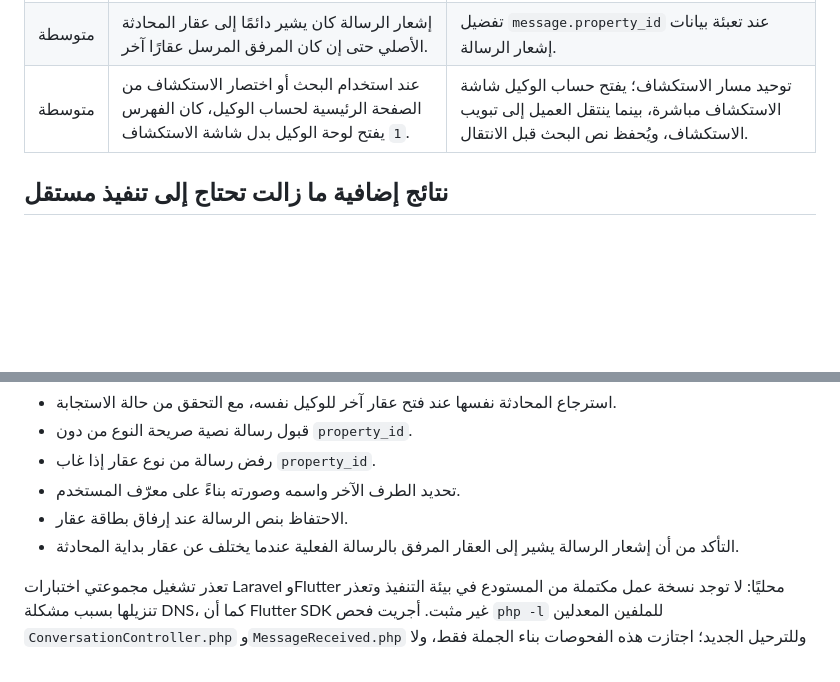
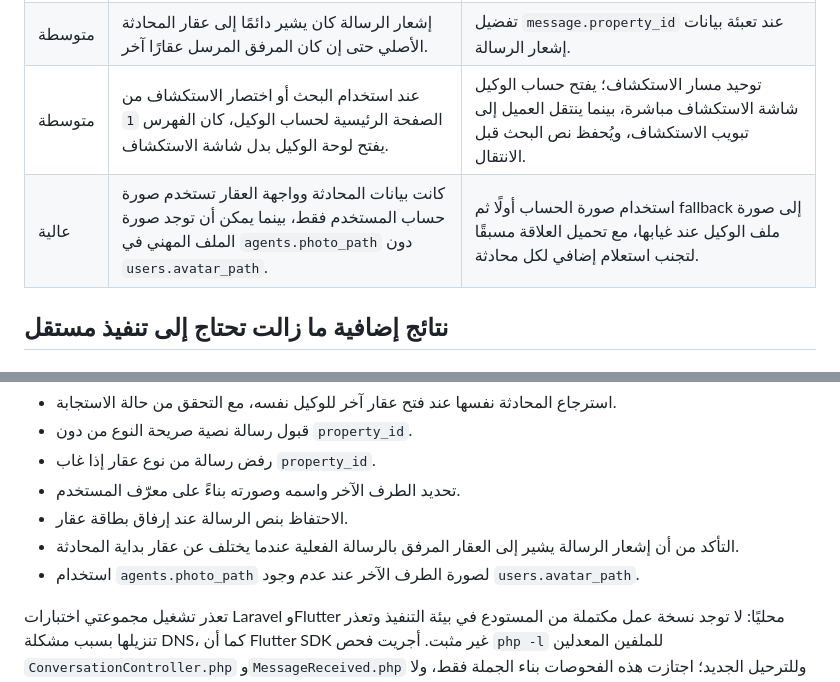
Before and after one commit to aljradi646/wajhatak-app, a Markdown page: documentation/FRONTEND_AUDIT_2026-10-10.md, 2 parts joined by grey strips. Drawn GitHub-style; blank space fills up the shorter version.

Commit message:
Record profile-photo fallback fix and regression test in audit

```diff
--- a/documentation/FRONTEND_AUDIT_2026-10-10.md
+++ b/documentation/FRONTEND_AUDIT_2026-10-10.md
@@ -17,6 +17,7 @@
 | عالية | كان مسار الإنشاء يذكر إعادة استخدام محادثة العميل والوكيل نفسها، لكنه كان يحاول إنشاء صف جديد في كل مرة؛ والفهرس السابق كان يتضمن `property_id`، ما لا يحمي من المحادثات المكررة عبر عقارات مختلفة. | إعادة الاستخدام في المتحكم وإضافة ترحيل يدمج السجلات المكررة، وينقل الرسائل إلى المحادثة الأساسية، ويحدّث مراجع الإشعارات، ثم يفرض فهرسًا فريدًا على `client_id, agent_id`. |
 | متوسطة | إشعار الرسالة كان يشير دائمًا إلى عقار المحادثة الأصلي حتى إن كان المرفق المرسل عقارًا آخر. | تفضيل `message.property_id` عند تعبئة بيانات إشعار الرسالة. |
 | متوسطة | عند استخدام البحث أو اختصار الاستكشاف من الصفحة الرئيسية لحساب الوكيل، كان الفهرس `1` يفتح لوحة الوكيل بدل شاشة الاستكشاف. | توحيد مسار الاستكشاف؛ يفتح حساب الوكيل شاشة الاستكشاف مباشرة، بينما ينتقل العميل إلى تبويب الاستكشاف، ويُحفظ نص البحث قبل الانتقال. |
+| عالية | كانت بيانات المحادثة وواجهة العقار تستخدم صورة حساب المستخدم فقط، بينما يمكن أن توجد صورة الملف المهني في `agents.photo_path` دون `users.avatar_path`. | استخدام صورة الحساب أولًا ثم fallback إلى صورة ملف الوكيل عند غيابها، مع تحميل العلاقة مسبقًا لتجنب استعلام إضافي لكل محادثة. |
 
 ## نتائج إضافية ما زالت تحتاج إلى تنفيذ مستقل
 
@@ -49,6 +50,7 @@ Laravel يعيد الرسائل عبر صفحات من 30 رسالة، بينم
 - تحديد الطرف الآخر واسمه وصورته بناءً على معرّف المستخدم.
 - الاحتفاظ بنص الرسالة عند إرفاق بطاقة عقار.
 - التأكد من أن إشعار الرسالة يشير إلى العقار المرفق بالرسالة الفعلية عندما يختلف عن عقار بداية المحادثة.
+- استخدام `agents.photo_path` لصورة الطرف الآخر عند عدم وجود `users.avatar_path`.
 
 تعذر تشغيل مجموعتي اختبارات Laravel وFlutter محليًا: لا توجد نسخة عمل مكتملة من المستودع في بيئة التنفيذ وتعذر تنزيلها بسبب مشكلة DNS، كما أن Flutter SDK غير مثبت. أجريت فحص `php -l` للملفين المعدلين `ConversationController.php` و`MessageReceived.php` وللترحيل الجديد؛ اجتازت هذه الفحوصات بناء الجملة فقط، ولا تعادل تشغيل Laravel أو قاعدة البيانات. لم يُنفذ اختبار بصري على جهاز فعلي. يحتوي المستودع على سير عمل CI ينفذ اختبارات Laravel وFlutter والتحليل والتنسيق عند الدفع إلى فروع `fix/**`، لكن لا تتوفر لي نتيجة مؤكدة لتلك الاختبارات في هذه الجلسة؛ يجب التحقق من نجاحها قبل إصدار نسخة إنتاجية.
 
```
